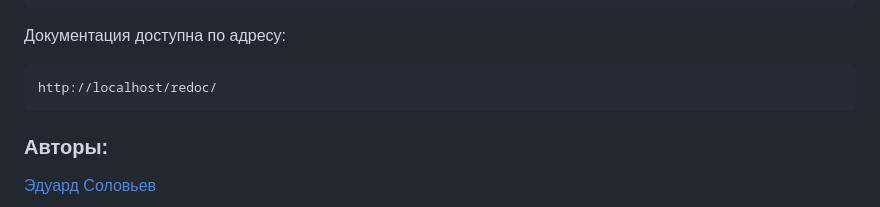
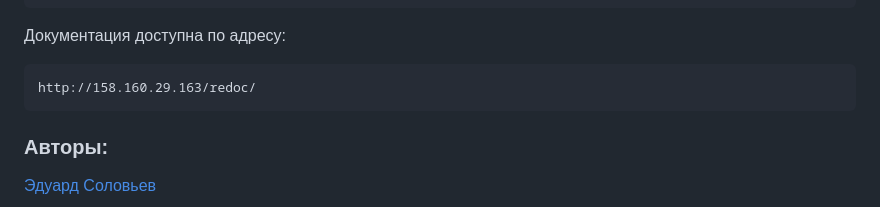
Before and after one commit to iffilippov/yamdb_final, a Markdown page: README.md, the part around the change. Rendered like a GitHub page.

````diff
--- a/README.md
+++ b/README.md
@@ -88,7 +88,7 @@ docker-compose exec web python manage.py csv_import
 Документация доступна по адресу:
 
 ```
-http://localhost/redoc/
+http://158.160.29.163/redoc/
 ```
 
 ### Авторы:
````
